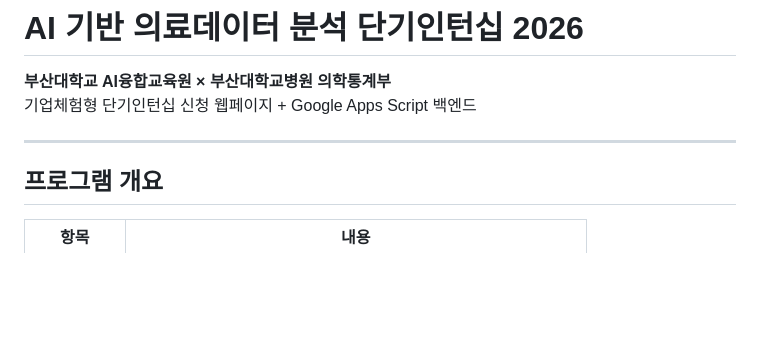
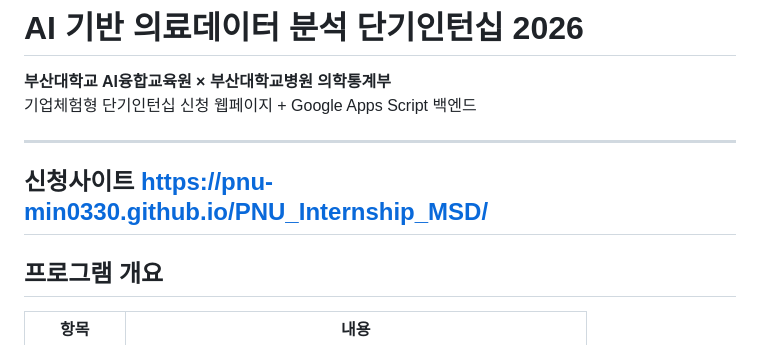
Before and after one commit to PNU-min0330/PNU_Internship_MSD, a Markdown page: README.md, the part around the change. Drawn GitHub-style; blank space fills up the shorter version.

Commit message:
README.md 업데이트

```diff
--- a/README.md
+++ b/README.md
@@ -5,7 +5,7 @@
 기업체험형 단기인턴십 신청 웹페이지 + Google Apps Script 백엔드
 
 -----
-
+## 신청사이트 https://pnu-min0330.github.io/PNU_Internship_MSD/
 ## 프로그램 개요
 
 |항목   |내용                                                |
```
